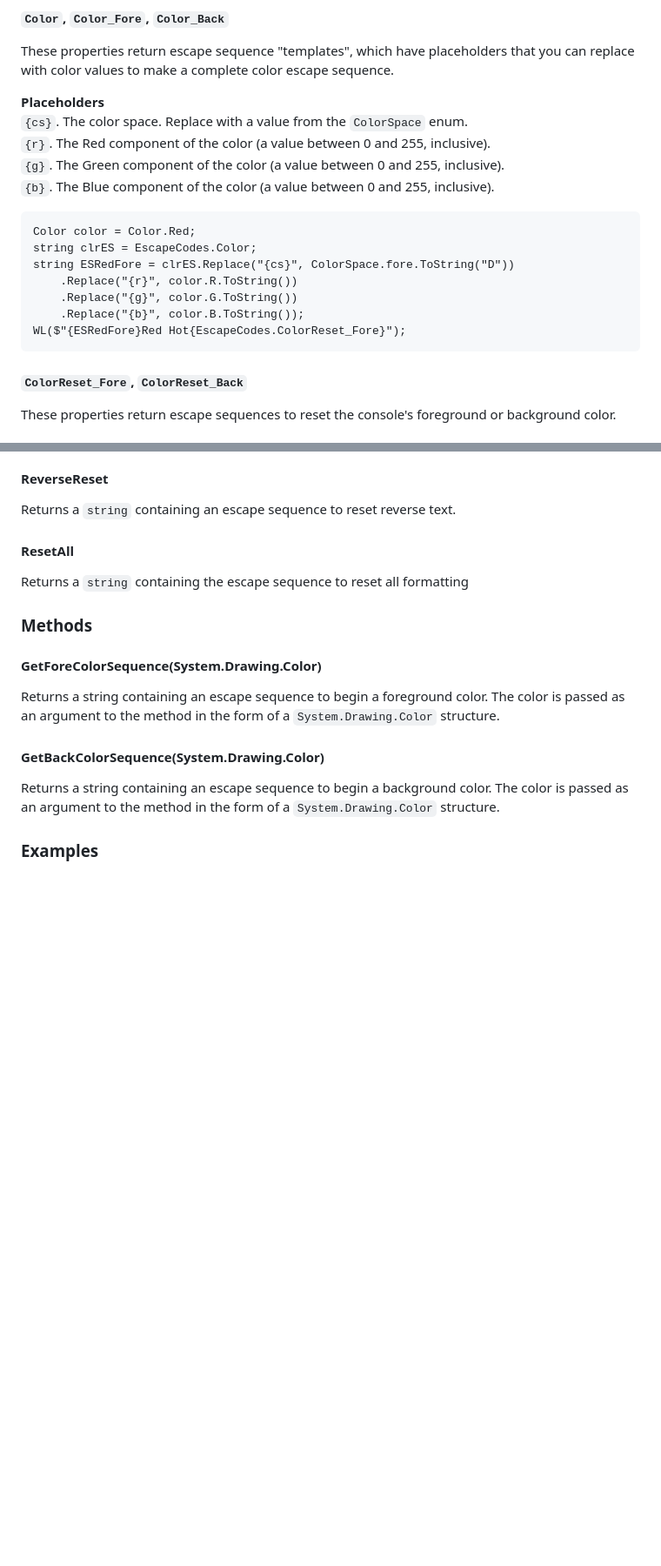
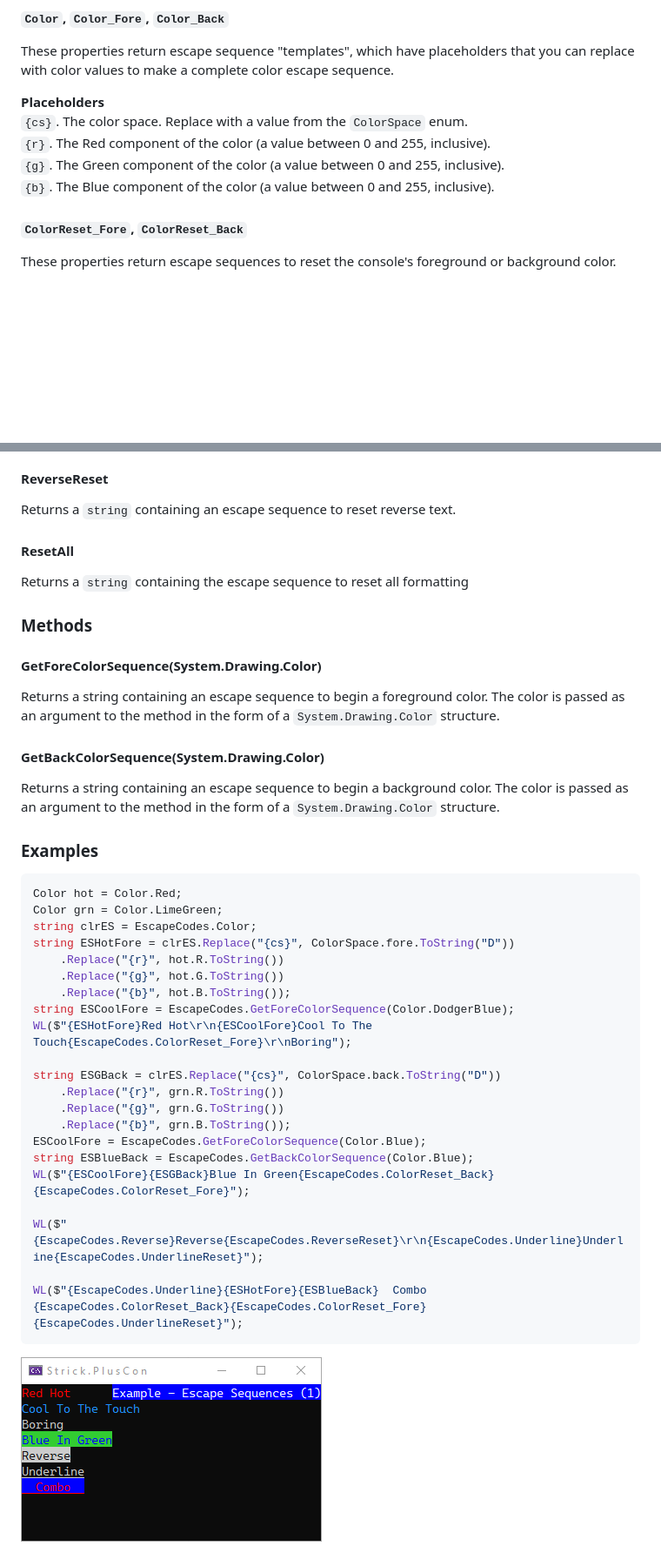
Before and after one commit to StrickTechnologies/Strick.PlusCon, a Markdown page: docs/escapeSequences.md, 2 parts joined by grey strips. Shown: that part at 87% size. Rendered like a GitHub page; pictures changed too: SampleImages/ex_esc_1.png (added); blank space fills up the shorter version.

````diff
--- a/docs/escapeSequences.md
+++ b/docs/escapeSequences.md
@@ -22,16 +22,6 @@ can replace with color values to make a complete color escape sequence.
 `{r}`. The Red component of the color (a value between 0 and 255, inclusive).
 `{g}`. The Green component of the color (a value between 0 and 255, inclusive).
 `{b}`. The Blue component of the color (a value between 0 and 255, inclusive).
-
-```
-Color color = Color.Red;
-string clrES = EscapeCodes.Color;
-string ESRedFore = clrES.Replace("{cs}", ColorSpace.fore.ToString("D"))
-	.Replace("{r}", color.R.ToString())
-	.Replace("{g}", color.G.ToString())
-	.Replace("{b}", color.B.ToString());
-WL($"{ESRedFore}Red Hot{EscapeCodes.ColorReset_Fore}");
-```
 
 
 #### `ColorReset_Fore`, `ColorReset_Back`
@@ -67,3 +57,28 @@ The color is passed as an argument to the method in the form of a
 
 
 ### Examples
+```c#
+Color hot = Color.Red;
+Color grn = Color.LimeGreen;
+string clrES = EscapeCodes.Color;
+string ESHotFore = clrES.Replace("{cs}", ColorSpace.fore.ToString("D"))
+	.Replace("{r}", hot.R.ToString())
+	.Replace("{g}", hot.G.ToString())
+	.Replace("{b}", hot.B.ToString());
+string ESCoolFore = EscapeCodes.GetForeColorSequence(Color.DodgerBlue);
+WL($"{ESHotFore}Red Hot\r\n{ESCoolFore}Cool To The Touch{EscapeCodes.ColorReset_Fore}\r\nBoring");
+
+string ESGBack = clrES.Replace("{cs}", ColorSpace.back.ToString("D"))
+	.Replace("{r}", grn.R.ToString())
+	.Replace("{g}", grn.G.ToString())
+	.Replace("{b}", grn.B.ToString());
+ESCoolFore = EscapeCodes.GetForeColorSequence(Color.Blue);
+string ESBlueBack = EscapeCodes.GetBackColorSequence(Color.Blue);
+WL($"{ESCoolFore}{ESGBack}Blue In Green{EscapeCodes.ColorReset_Back}{EscapeCodes.ColorReset_Fore}");
+
+WL($"{EscapeCodes.Reverse}Reverse{EscapeCodes.ReverseReset}\r\n{EscapeCodes.Underline}Underline{EscapeCodes.UnderlineReset}");
+
+WL($"{EscapeCodes.Underline}{ESHotFore}{ESBlueBack}  Combo  {EscapeCodes.ColorReset_Back}{EscapeCodes.ColorReset_Fore}{EscapeCodes.UnderlineReset}");
+```
+
+![Example - Escape Sequences](https://raw.githubusercontent.com/StrickTechnologies/Strick.PlusCon/master/SampleImages/ex_esc_1.png)
````
Also changed, not shown: 1 other file.
